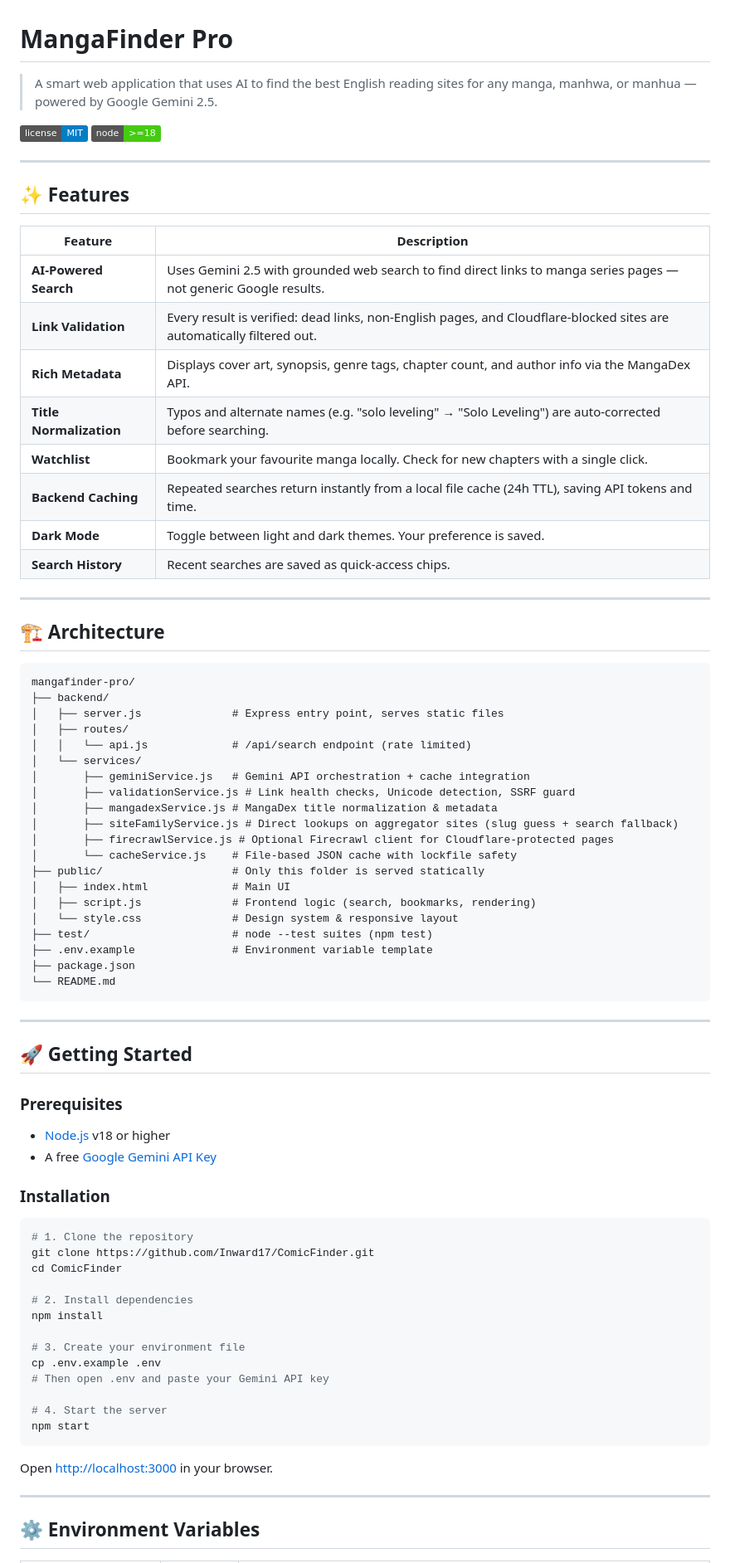
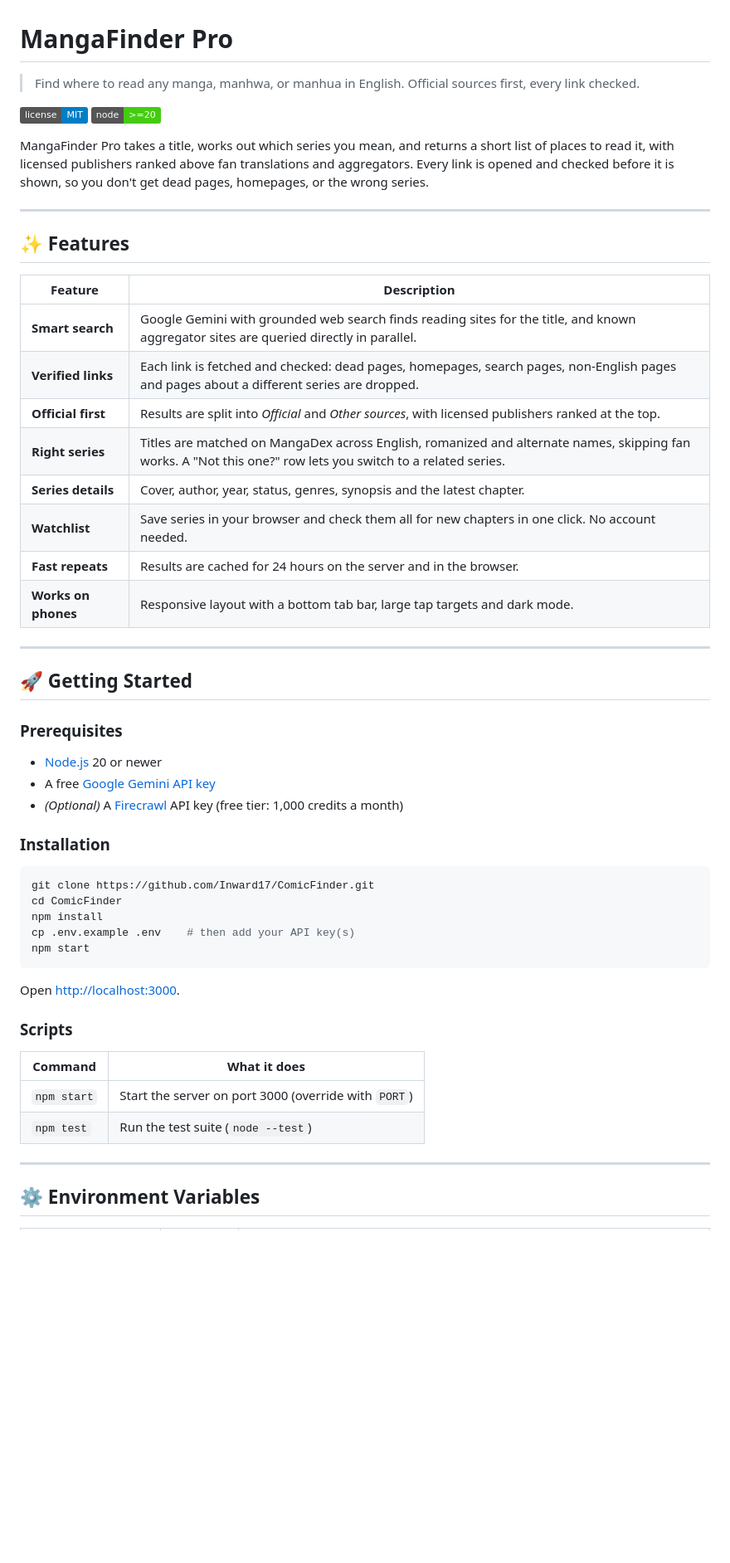
Before and after one commit to Inward17/ComicFinder, a Markdown page: README.md, the part around one of its changes. Shown at 83% size. GitHub-like rendering; badges without logos; blank space fills up the shorter version.

Commit message:
docs: rewrite README for the current app

````diff
--- a/README.md
+++ b/README.md
@@ -1,9 +1,11 @@
 # MangaFinder Pro
 
-> A smart web application that uses AI to find the best English reading sites for any manga, manhwa, or manhua — powered by Google Gemini 2.5.
+> Find where to read any manga, manhwa, or manhua in English. Official sources first, every link checked.
 
 ![License](https://img.shields.io/badge/license-MIT-blue)
-![Node](https://img.shields.io/badge/node-%3E%3D18-brightgreen)
+![Node](https://img.shields.io/badge/node-%3E%3D20-brightgreen)
+
+MangaFinder Pro takes a title, works out which series you mean, and returns a short list of places to read it, with licensed publishers ranked above fan translations and aggregators. Every link is opened and checked before it is shown, so you don't get dead pages, homepages, or the wrong series.
 
 ---
 
@@ -11,41 +13,14 @@
 
 | Feature | Description |
 |---|---|
-| **AI-Powered Search** | Uses Gemini 2.5 with grounded web search to find direct links to manga series pages — not generic Google results. |
-| **Link Validation** | Every result is verified: dead links, non-English pages, and Cloudflare-blocked sites are automatically filtered out. |
-| **Rich Metadata** | Displays cover art, synopsis, genre tags, chapter count, and author info via the MangaDex API. |
-| **Title Normalization** | Typos and alternate names (e.g. "solo leveling" → "Solo Leveling") are auto-corrected before searching. |
-| **Watchlist** | Bookmark your favourite manga locally. Check for new chapters with a single click. |
-| **Backend Caching** | Repeated searches return instantly from a local file cache (24h TTL), saving API tokens and time. |
-| **Dark Mode** | Toggle between light and dark themes. Your preference is saved. |
-| **Search History** | Recent searches are saved as quick-access chips. |
-
----
-
-## 🏗️ Architecture
-
-```
-mangafinder-pro/
-├── backend/
-│   ├── server.js              # Express entry point, serves static files
-│   ├── routes/
-│   │   └── api.js             # /api/search endpoint (rate limited)
-│   └── services/
-│       ├── geminiService.js   # Gemini API orchestration + cache integration
-│       ├── validationService.js # Link health checks, Unicode detection, SSRF guard
-│       ├── mangadexService.js # MangaDex title normalization & metadata
-│       ├── siteFamilyService.js # Direct lookups on aggregator sites (slug guess + search fallback)
-│       ├── firecrawlService.js # Optional Firecrawl client for Cloudflare-protected pages
-│       └── cacheService.js    # File-based JSON cache with lockfile safety
-├── public/                    # Only this folder is served statically
-│   ├── index.html             # Main UI
-│   ├── script.js              # Frontend logic (search, bookmarks, rendering)
-│   └── style.css              # Design system & responsive layout
-├── test/                      # node --test suites (npm test)
-├── .env.example               # Environment variable template
-├── package.json
-└── README.md
-```
+| **Smart search** | Google Gemini with grounded web search finds reading sites for the title, and known aggregator sites are queried directly in parallel. |
+| **Verified links** | Each link is fetched and checked: dead pages, homepages, search pages, non-English pages and pages about a different series are dropped. |
+| **Official first** | Results are split into *Official* and *Other sources*, with licensed publishers ranked at the top. |
+| **Right series** | Titles are matched on MangaDex across English, romanized and alternate names, skipping fan works. A "Not this one?" row lets you switch to a related series. |
+| **Series details** | Cover, author, year, status, genres, synopsis and the latest chapter. |
+| **Watchlist** | Save series in your browser and check them all for new chapters in one click. No account needed. |
+| **Fast repeats** | Results are cached for 24 hours on the server and in the browser. |
+| **Works on phones** | Responsive layout with a bottom tab bar, large tap targets and dark mode. |
 
 ---
 
@@ -53,28 +28,28 @@ mangafinder-pro/
 
 ### Prerequisites
 
-- [Node.js](https://nodejs.org/) v18 or higher
-- A free [Google Gemini API Key](https://aistudio.google.com/app/apikey)
+- [Node.js](https://nodejs.org/) 20 or newer
+- A free [Google Gemini API key](https://aistudio.google.com/app/apikey)
+- *(Optional)* A [Firecrawl](https://www.firecrawl.dev) API key (free tier: 1,000 credits a month)
 
 ### Installation
 
 ```bash
-# 1. Clone the repository
 git clone https://github.com/Inward17/ComicFinder.git
 cd ComicFinder
-
-# 2. Install dependencies
 npm install
-
-# 3. Create your environment file
-cp .env.example .env
-# Then open .env and paste your Gemini API key
-
-# 4. Start the server
+cp .env.example .env    # then add your API key(s)
 npm start
 ```
 
-Open [http://localhost:3000](http://localhost:3000) in your browser.
+Open [http://localhost:3000](http://localhost:3000).
+
+### Scripts
+
+| Command | What it does |
+|---|---|
+| `npm start` | Start the server on port 3000 (override with `PORT`) |
+| `npm test` | Run the test suite (`node --test`) |
 
 ---
 
````
Also changed, not shown: other parts of README.md (+63 -25 lines).
